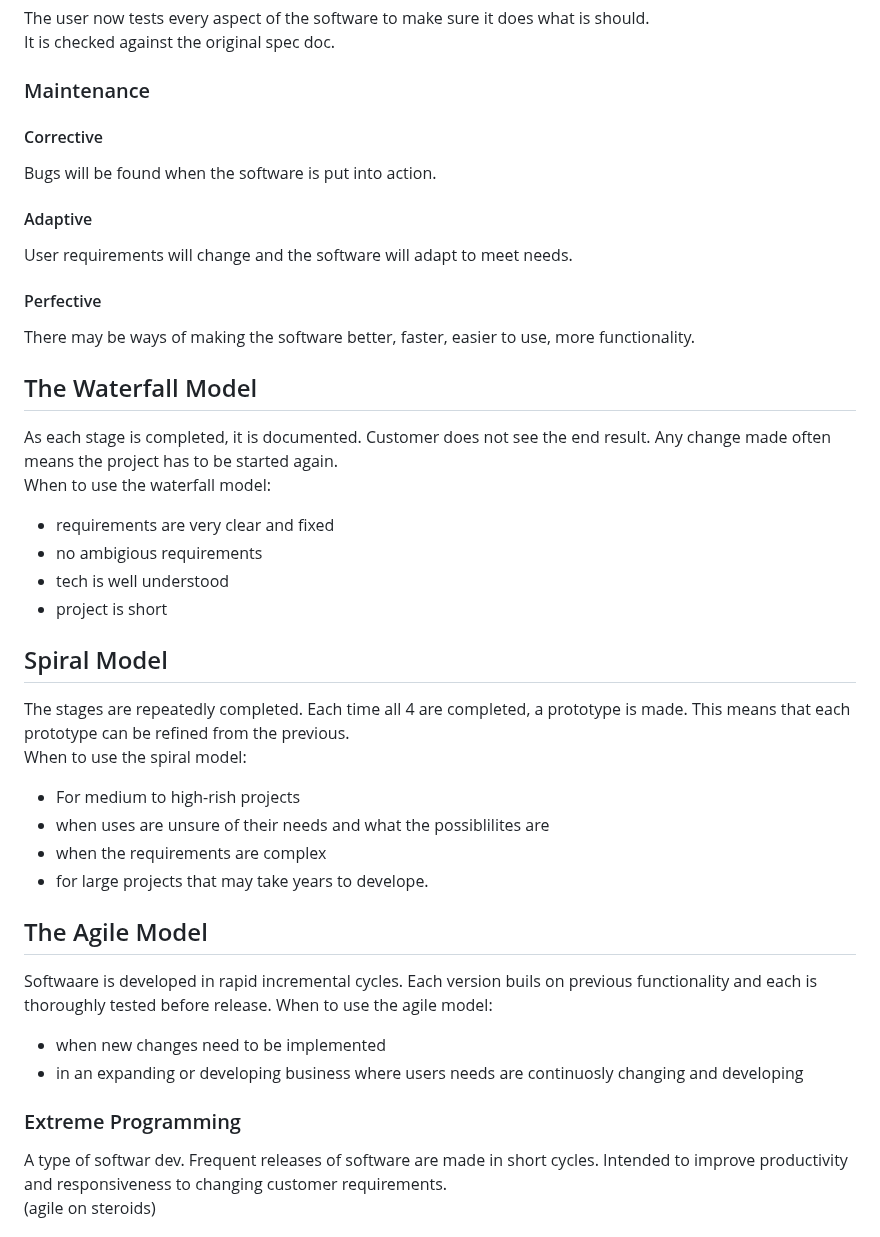
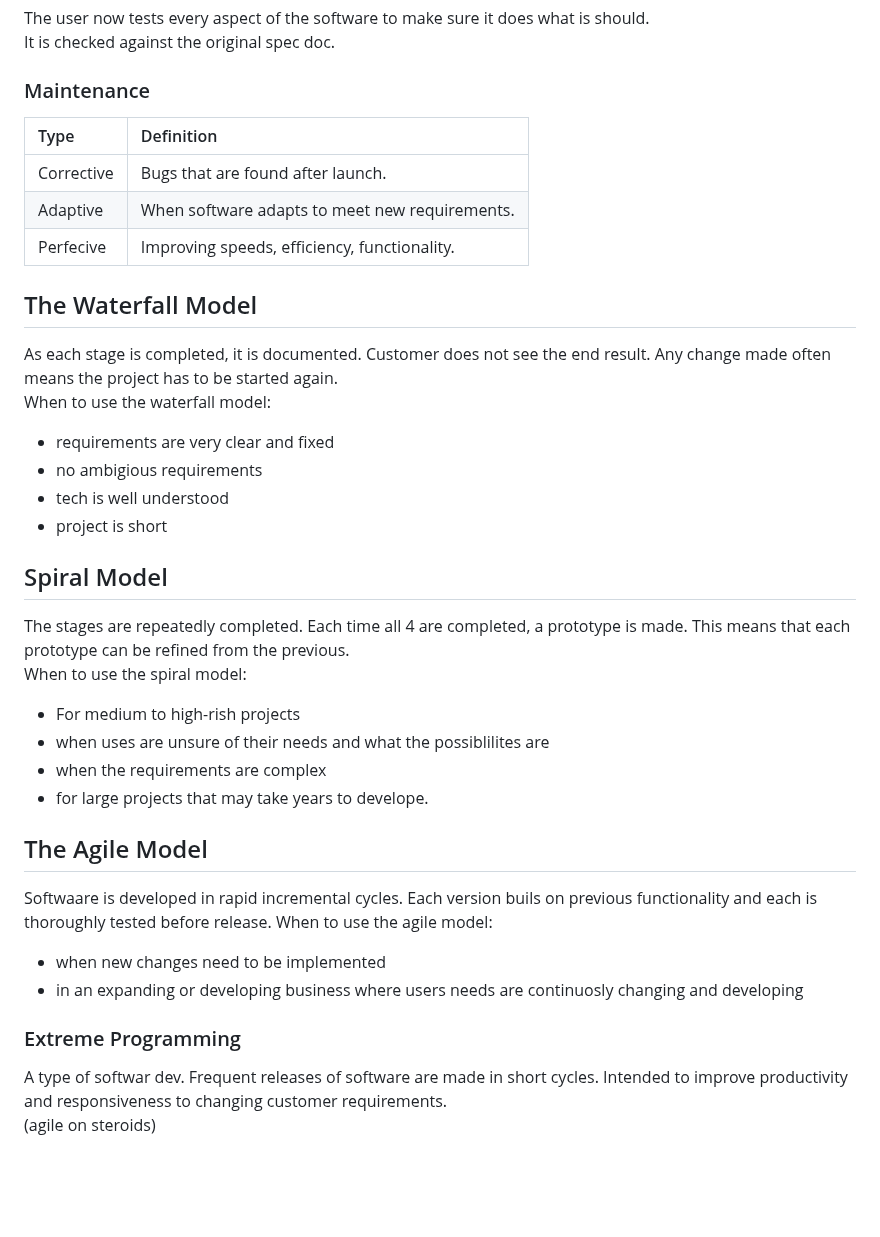
Before and after one commit to cuustard/schoolwork, a Markdown page: computing/computing_pages/3.1_system_analysis_methods.md, the part around one of its changes. Rendered like a GitHub page; blank space fills up the shorter version.

Commit message:
Turned types of maintenence into table

```diff
--- a/computing/computing_pages/3.1_system_analysis_methods.md
+++ b/computing/computing_pages/3.1_system_analysis_methods.md
@@ -70,38 +85,43 @@ The user now tests every aspect of the software to make sure it does what is sho
 It is checked against the original spec doc.
 
 ### Maintenance
-#### Corrective
-Bugs will be found when the software is put into action.
 
-#### Adaptive
-User requirements will change and the software will adapt to meet needs.
-
-#### Perfective
-There may be ways of making the software better, faster, easier to use, more functionality.
+| Type       | Definition                                     |
+| :--------- | :--------------------------------------------- |
+| Corrective | Bugs that are found after launch.              |
+| Adaptive   | When software adapts to meet new requirements. |
+| Perfecive  | Improving speeds, efficiency, functionality.   |
 
 ## The Waterfall Model
+
 As each stage is completed, it is documented. Customer does not see the end result. Any change made often means the project has to be started again.
 When to use the waterfall model:
+
 - requirements are very clear and fixed
 - no ambigious requirements
 - tech is well understood
 - project is short
 
 ## Spiral Model
+
 The stages are repeatedly completed. Each time all 4 are completed, a prototype is made. This means that each prototype can be refined from the previous.
 When to use the spiral model:
+
 - For medium to high-rish projects
 - when uses are unsure of their needs and what the possiblilites are
 - when the requirements are complex
 - for large projects that may take years to develope.
 
 ## The Agile Model
+
 Softwaare is developed in rapid incremental cycles. Each version buils on previous functionality and each is thoroughly tested before release.
 When to use the agile model:
+
 - when new changes need to be implemented
 - in an expanding or developing business where users needs are continuosly changing and developing
 
 ### Extreme Programming
+
 A type of softwar dev. Frequent releases of software are made in short cycles. Intended to improve productivity and responsiveness to changing customer requirements.
 (agile on steroids)
 
```
Also changed, not shown: other parts of computing/computing_pages/3.1_system_analysis_methods.md (+22 -5 lines).
